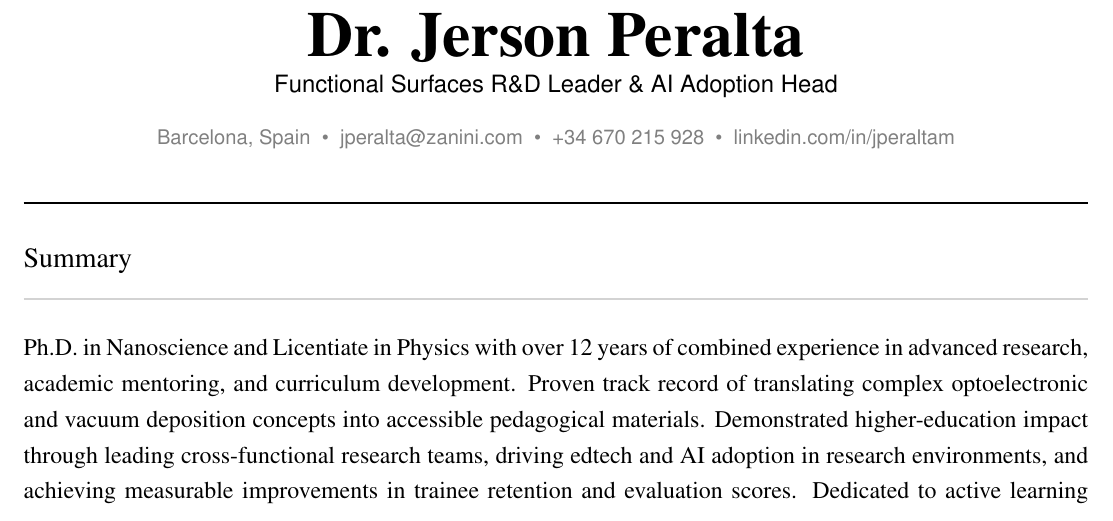
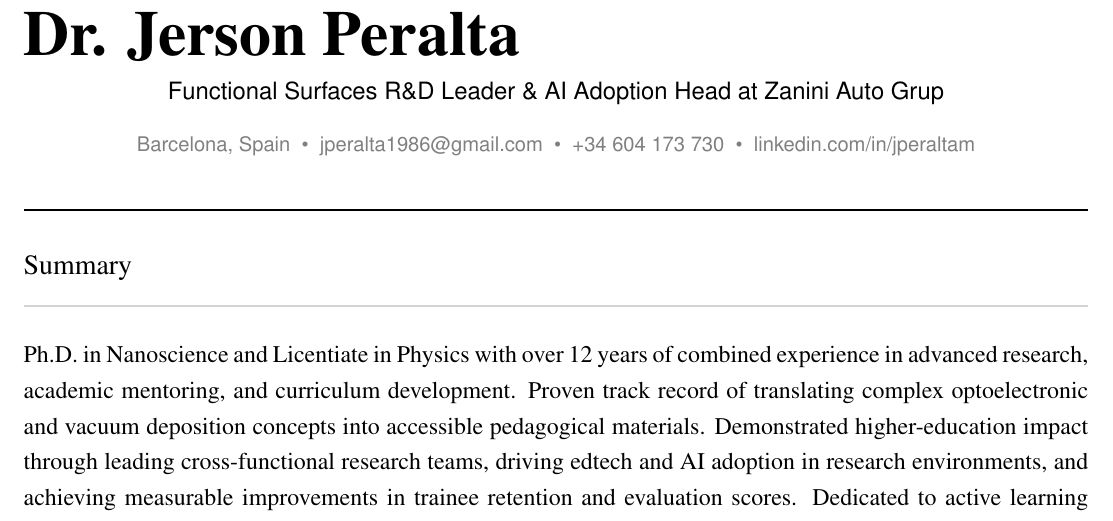
Before and after one commit to jperalta1986-art/CV-2026, a LaTeX CV (resume.tex): part of page 1 of 3, cut so that both start at the same text. Compiled offline with pdfLaTeX.

Commit message:
Update resume.tex

```diff
--- a/resume.tex
+++ b/resume.tex
@@ -31,10 +31,12 @@
 \pagestyle{empty}
 
 % HEADER
+\begin{flushleft}
+    {\nameFont Dr. Jerson Peralta} \\[6pt]
+\end{flushleft}
 \begin{center}
-    {\nameFont Dr. Jerson Peralta} \\[6pt]
-    {\titleFont Functional Surfaces R\&D Leader \& AI Adoption Head} \\[14pt]
-    {\metaFont Barcelona, Spain \ \textbullet \ \ jperalta@zanini.com \ \textbullet \ \ +34 670 215 928 \ \textbullet \ \ linkedin.com/in/jperaltam}
+    {\titleFont Functional Surfaces R\&D Leader \& AI Adoption Head at Zanini Auto Grup} \\[14pt]
+    {\metaFont Barcelona, Spain \ \textbullet \ \ jperalta1986@gmail.com \ \textbullet \ \ +34 604 173 730 \ \textbullet \ \ linkedin.com/in/jperaltam}
 \end{center}
 
 \vspace{8pt}
```
